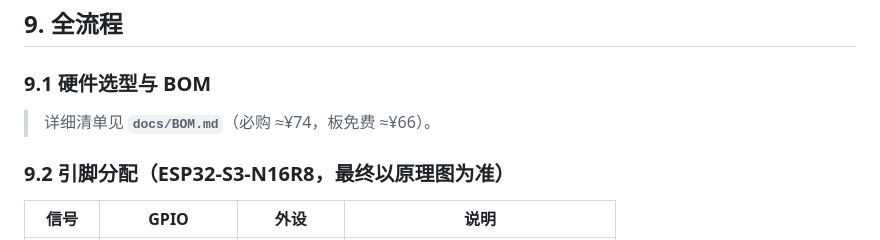
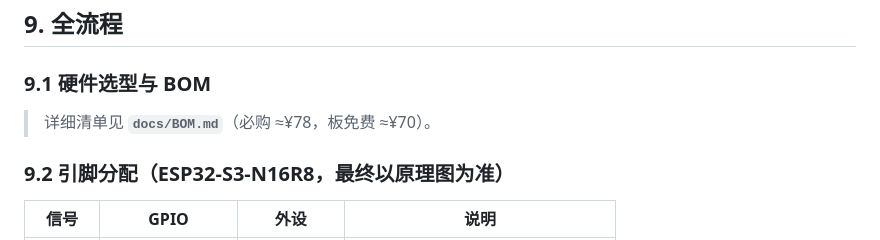
Before and after one commit to jahjunn/esp32-micro-drone, a Markdown page: docs/ARCHITECTURE.md, the part around the change. Drawn GitHub-style.

```diff
--- a/docs/ARCHITECTURE.md
+++ b/docs/ARCHITECTURE.md
@@ -264,7 +264,7 @@ M4 = T - P - R - Y
 
 ### 9.1 硬件选型与 BOM
 
-> 详细清单见 **`docs/BOM.md`**（必购 ≈¥74，板免费 ≈¥66）。
+> 详细清单见 **`docs/BOM.md`**（必购 ≈¥78，板免费 ≈¥70）。
 
 ### 9.2 引脚分配（ESP32-S3-N16R8，最终以原理图为准）
 
```
Also changed, not shown: docs/DESIGN_FLOW.md (+1 -1 lines), docs/WORKPLAN.md (+2 -2 lines).
